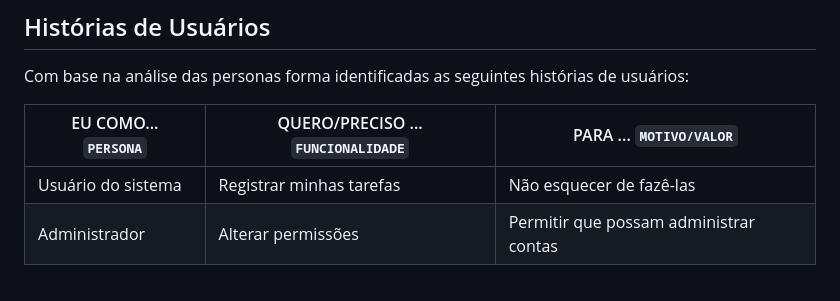
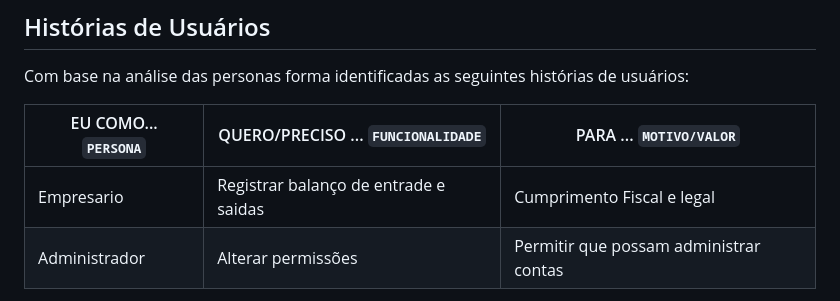
Before and after one commit to ICEI-PUC-Minas-PMV-SI/pmv-si-2024-1-pe1-t6-si_t6_app_web_1osem2024_gp05, a Markdown page: docs/especification.md, the part around the change. Rendered like a GitHub page.

```diff
--- a/docs/especification.md
+++ b/docs/especification.md
@@ -18,7 +18,7 @@ Com base na análise das personas forma identificadas as seguintes histórias de
 
 |EU COMO... `PERSONA`| QUERO/PRECISO ... `FUNCIONALIDADE` |PARA ... `MOTIVO/VALOR`                 |
 |--------------------|------------------------------------|----------------------------------------|
-|Usuário do sistema  | Registrar minhas tarefas           | Não esquecer de fazê-las               |
+|Empresario   | Registrar balanço de entrade e saidas            |Cumprimento Fiscal e legal              |
 |Administrador       | Alterar permissões                 | Permitir que possam administrar contas |
 
 Apresente aqui as histórias de usuário que são relevantes para o projeto de sua solução. As Histórias de Usuário consistem em uma ferramenta poderosa para a compreensão e elicitação dos requisitos funcionais e não funcionais da sua aplicação. Se possível, agrupe as histórias de usuário por contexto, para facilitar consultas recorrentes à essa parte do documento.
```
